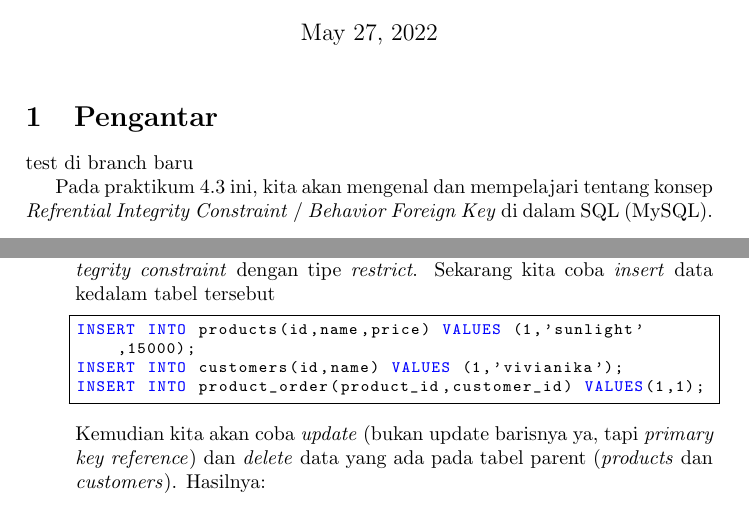
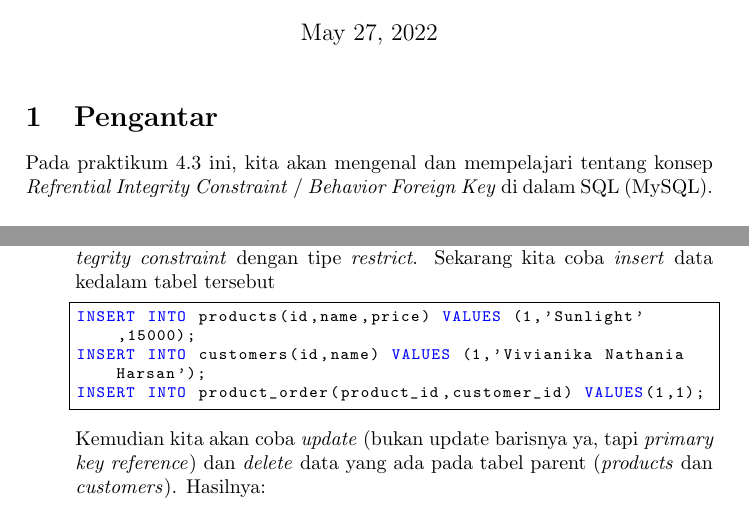
Before and after one commit to SemmiDev/tex, a LaTeX document (refrential-integrity.tex): two parts of pages 1 and 2 of 5, joined at a grey line, cut so that both start at the same text. Compiled offline with pdfLaTeX.

Commit message:
change the sample 'name' into something beautiful 🌼 and regenerate pdf

```diff
--- a/refrential-integrity.tex
+++ b/refrential-integrity.tex
@@ -34,8 +34,6 @@
 
 \section{Pengantar}%
 \label{sec:pengantar}
-
-test di branch baru
 
 Pada praktikum 4.3 ini, kita akan mengenal dan mempelajari tentang konsep \textit{Refrential Integrity Constraint} /  \textit{Behavior Foreign Key} di dalam SQL (MySQL).
 
@@ -95,8 +93,8 @@ ALTER TABLE product_order
 \textit{Restrict} adalah sintak yang digunakan untuk menambahkan \textit{refrential integrity constraint} dengan tipe \textit{restrict}. Sekarang kita coba \textit{insert} data kedalam tabel tersebut
 
 \begin{lstlisting}
-INSERT INTO products(id,name,price) VALUES (1,'sunlight',15000);
-INSERT INTO customers(id,name) VALUES (1,'vivianika');
+INSERT INTO products(id,name,price) VALUES (1,'Sunlight',15000);
+INSERT INTO customers(id,name) VALUES (1,'Vivianika Nathania Harsan');
 INSERT INTO product_order(product_id,customer_id) VALUES(1,1);
 \end{lstlisting}
 
```
Also changed, not shown: refrential-integrity.pdf.
